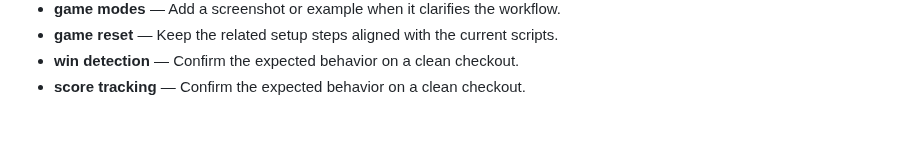
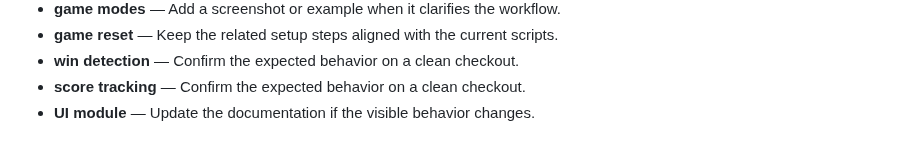
Before and after one commit to Sid2169/TicTac, a Markdown page: README.md, the part around the change. Drawn GitHub-style.

Commit message:
Expand UI module examples

```diff
--- a/README.md
+++ b/README.md
@@ -800,3 +800,4 @@ If you enjoyed this project, please consider giving it a ⭐!
 - **game reset** — Keep the related setup steps aligned with the current scripts.
 - **win detection** — Confirm the expected behavior on a clean checkout.
 - **score tracking** — Confirm the expected behavior on a clean checkout.
+- **UI module** — Update the documentation if the visible behavior changes.
```
